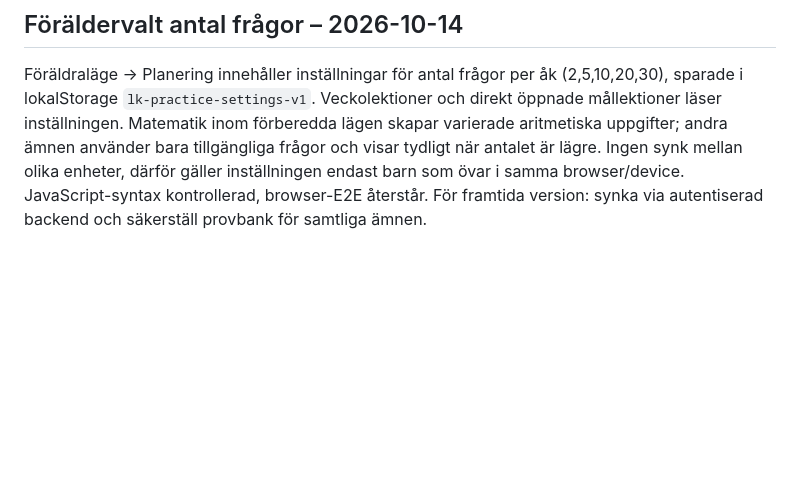
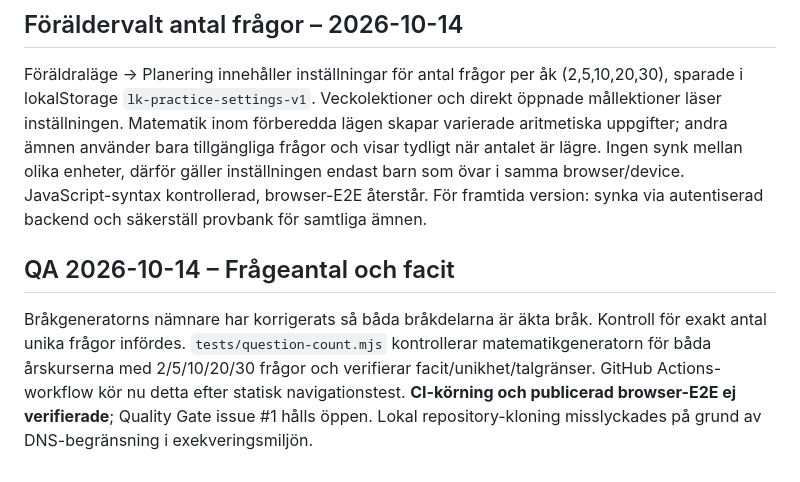
Before and after one commit to gergins/larkompassen, a Markdown page: docs/PROJECT_MEMORY.md, the part around the change. Rendered like a GitHub page; blank space fills up the shorter version.

Commit message:
Keep QA status truthful: tests added, CI and E2E pending

```diff
--- a/docs/PROJECT_MEMORY.md
+++ b/docs/PROJECT_MEMORY.md
@@ -85,3 +85,7 @@ Användaren rapporterar att mål->övning fortfarande inte fungerar. Tidigare sy
 
 ## Föräldervalt antal frågor – 2026-10-14
 Föräldraläge → Planering innehåller inställningar för antal frågor per åk (2,5,10,20,30), sparade i lokalStorage `lk-practice-settings-v1`. Veckolektioner och direkt öppnade mållektioner läser inställningen. Matematik inom förberedda lägen skapar varierade aritmetiska uppgifter; andra ämnen använder bara tillgängliga frågor och visar tydligt när antalet är lägre. Ingen synk mellan olika enheter, därför gäller inställningen endast barn som övar i samma browser/device. JavaScript-syntax kontrollerad, browser-E2E återstår. För framtida version: synka via autentiserad backend och säkerställ provbank för samtliga ämnen.
+
+
+## QA 2026-10-14 – Frågeantal och facit
+Bråkgeneratorns nämnare har korrigerats så båda bråkdelarna är äkta bråk. Kontroll för exakt antal unika frågor infördes. `tests/question-count.mjs` kontrollerar matematikgeneratorn för båda årskurserna med 2/5/10/20/30 frågor och verifierar facit/unikhet/talgränser. GitHub Actions-workflow kör nu detta efter statisk navigationstest. **CI-körning och publicerad browser-E2E ej verifierade**; Quality Gate issue #1 hålls öppen. Lokal repository-kloning misslyckades på grund av DNS-begränsning i exekveringsmiljön.
```
